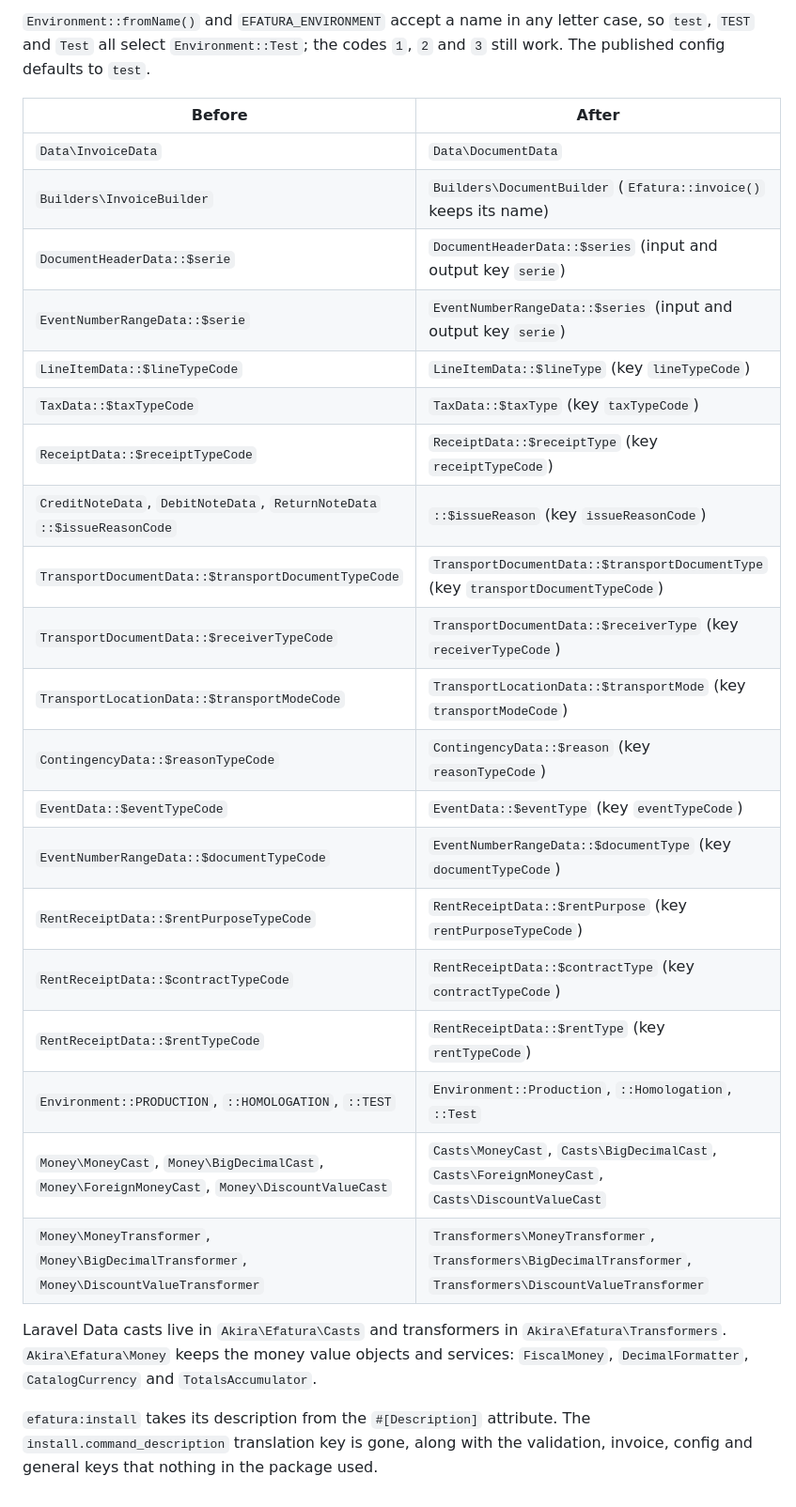
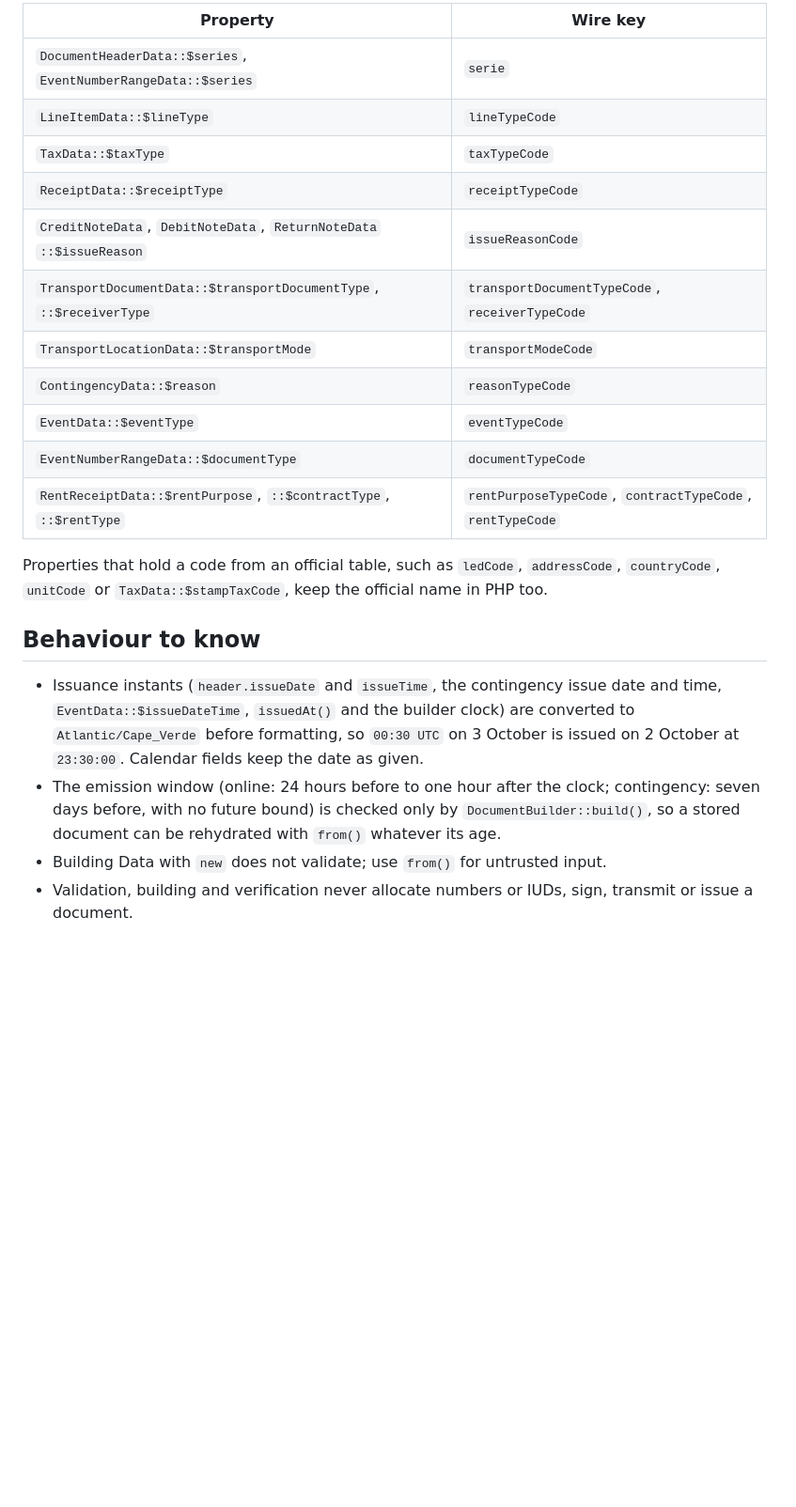
Before and after one commit to akira-io/laravel-efatura, a Markdown page: docs/migration.md, the part around one of its changes. Shown at 94% size. GitHub-like rendering; blank space fills up the shorter version.

```diff
--- a/docs/migration.md
+++ b/docs/migration.md
@@ -165,36 +217,33 @@ keep their names.
 
-`Environment::fromName()` and `EFATURA_ENVIRONMENT` accept a name in any letter
-case, so `test`, `TEST` and `Test` all select `Environment::Test`; the codes
-`1`, `2` and `3` still work. The published config defaults to `test`.
+| Property | Wire key |
+| --- | --- |
+| `DocumentHeaderData::$series`, `EventNumberRangeData::$series` | `serie` |
+| `LineItemData::$lineType` | `lineTypeCode` |
+| `TaxData::$taxType` | `taxTypeCode` |
+| `ReceiptData::$receiptType` | `receiptTypeCode` |
+| `CreditNoteData`, `DebitNoteData`, `ReturnNoteData` `::$issueReason` | `issueReasonCode` |
+| `TransportDocumentData::$transportDocumentType`, `::$receiverType` | `transportDocumentTypeCode`, `receiverTypeCode` |
+| `TransportLocationData::$transportMode` | `transportModeCode` |
+| `ContingencyData::$reason` | `reasonTypeCode` |
+| `EventData::$eventType` | `eventTypeCode` |
+| `EventNumberRangeData::$documentType` | `documentTypeCode` |
+| `RentReceiptData::$rentPurpose`, `::$contractType`, `::$rentType` | `rentPurposeTypeCode`, `contractTypeCode`, `rentTypeCode` |
 
-| Before | After |
-| --- | --- |
-| `Data\InvoiceData` | `Data\DocumentData` |
-| `Builders\InvoiceBuilder` | `Builders\DocumentBuilder` (`Efatura::invoice()` keeps its name) |
-| `DocumentHeaderData::$serie` | `DocumentHeaderData::$series` (input and output key `serie`) |
-| `EventNumberRangeData::$serie` | `EventNumberRangeData::$series` (input and output key `serie`) |
-| `LineItemData::$lineTypeCode` | `LineItemData::$lineType` (key `lineTypeCode`) |
-| `TaxData::$taxTypeCode` | `TaxData::$taxType` (key `taxTypeCode`) |
-| `ReceiptData::$receiptTypeCode` | `ReceiptData::$receiptType` (key `receiptTypeCode`) |
-| `CreditNoteData`, `DebitNoteData`, `ReturnNoteData` `::$issueReasonCode` | `::$issueReason` (key `issueReasonCode`) |
-| `TransportDocumentData::$transportDocumentTypeCode` | `TransportDocumentData::$transportDocumentType` (key `transportDocumentTypeCode`) |
-| `TransportDocumentData::$receiverTypeCode` | `TransportDocumentData::$receiverType` (key `receiverTypeCode`) |
-| `TransportLocationData::$transportModeCode` | `TransportLocationData::$transportMode` (key `transportModeCode`) |
-| `ContingencyData::$reasonTypeCode` | `ContingencyData::$reason` (key `reasonTypeCode`) |
-| `EventData::$eventTypeCode` | `EventData::$eventType` (key `eventTypeCode`) |
-| `EventNumberRangeData::$documentTypeCode` | `EventNumberRangeData::$documentType` (key `documentTypeCode`) |
-| `RentReceiptData::$rentPurposeTypeCode` | `RentReceiptData::$rentPurpose` (key `rentPurposeTypeCode`) |
-| `RentReceiptData::$contractTypeCode` | `RentReceiptData::$contractType` (key `contractTypeCode`) |
-| `RentReceiptData::$rentTypeCode` | `RentReceiptData::$rentType` (key `rentTypeCode`) |
-| `Environment::PRODUCTION`, `::HOMOLOGATION`, `::TEST` | `Environment::Production`, `::Homologation`, `::Test` |
-| `Money\MoneyCast`, `Money\BigDecimalCast`, `Money\ForeignMoneyCast`, `Money\DiscountValueCast` | `Casts\MoneyCast`, `Casts\BigDecimalCast`, `Casts\ForeignMoneyCast`, `Casts\DiscountValueCast` |
-| `Money\MoneyTransformer`, `Money\BigDecimalTransformer`, `Money\DiscountValueTransformer` | `Transformers\MoneyTransformer`, `Transformers\BigDecimalTransformer`, `Transformers\DiscountValueTransformer` |
+Properties that hold a code from an official table, such as `ledCode`,
+`addressCode`, `countryCode`, `unitCode` or `TaxData::$stampTaxCode`, keep
+the official name in PHP too.
 
-Laravel Data casts live in `Akira\Efatura\Casts` and transformers in
-`Akira\Efatura\Transformers`. `Akira\Efatura\Money` keeps the money value
-objects and services: `FiscalMoney`, `DecimalFormatter`, `CatalogCurrency` and
-`TotalsAccumulator`.
+## Behaviour to know
 
-`efatura:install` takes its description from the `#[Description]` attribute.
-The `install.command_description` translation key is gone, along with the
-validation, invoice, config and general keys that nothing in the package used.
+- Issuance instants (`header.issueDate` and `issueTime`, the contingency
+  issue date and time, `EventData::$issueDateTime`, `issuedAt()` and the
+  builder clock) are converted to `Atlantic/Cape_Verde` before formatting, so
+  `00:30 UTC` on 3 October is issued on 2 October at `23:30:00`. Calendar
+  fields keep the date as given.
+- The emission window (online: 24 hours before to one hour after the clock;
+  contingency: seven days before, with no future bound) is checked only by
+  `DocumentBuilder::build()`, so a stored document can be rehydrated with
+  `from()` whatever its age.
+- Building Data with `new` does not validate; use `from()` for untrusted input.
+- Validation, building and verification never allocate numbers or IUDs, sign,
+  transmit or issue a document.
```
Also changed, not shown: other parts of docs/migration.md (+191 -139 lines).
